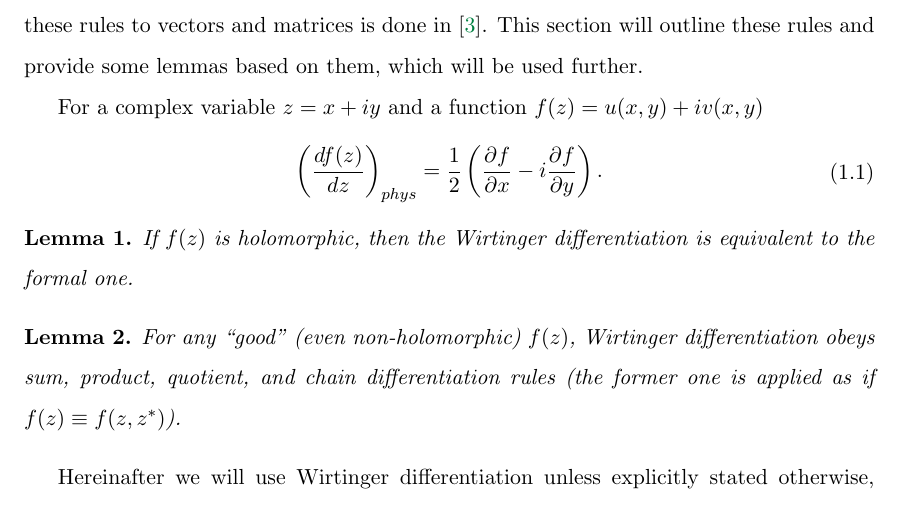
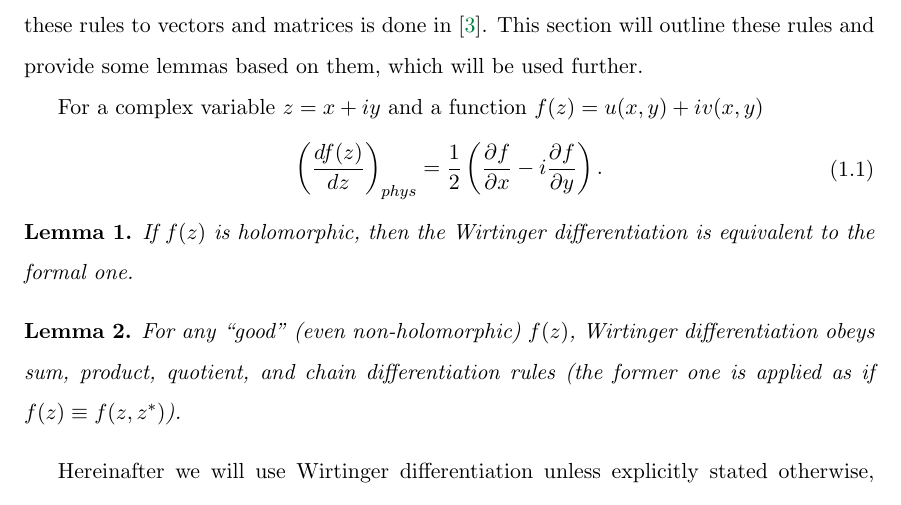
Before and after one commit to fjarri/thesis, a LaTeX thesis (thesis.tex): part of page 4 of 85, cut so that both start at the same text. Compiled offline with pdfLaTeX.

Commit message:
thesis: added eqn2 environment

```diff
--- a/thesis.tex
+++ b/thesis.tex
@@ -70,9 +70,20 @@
 \newcommand{\lmmref}[1]{Lemma~\ref{lmm:#1}}
 
 \NewEnviron{eqn}{%
-\begin{equation}\begin{split}
+\begin{align}\begin{split}
+%\begin{equation}\begin{split}
   \BODY
-\end{split}\end{equation}
+%\end{split}\end{equation}
+\end{split}\end{align}
+}
+
+% Split equation with three columns
+% - use && as the second separator
+% - write equal signs as ={} to get correct spacing
+\NewEnviron{eqn2}{%
+\begin{equation}\begin{alignedat}{2}
+  \BODY
+\end{alignedat}\end{equation}
 }
 
 \NewEnviron{eqn*}{%
```
